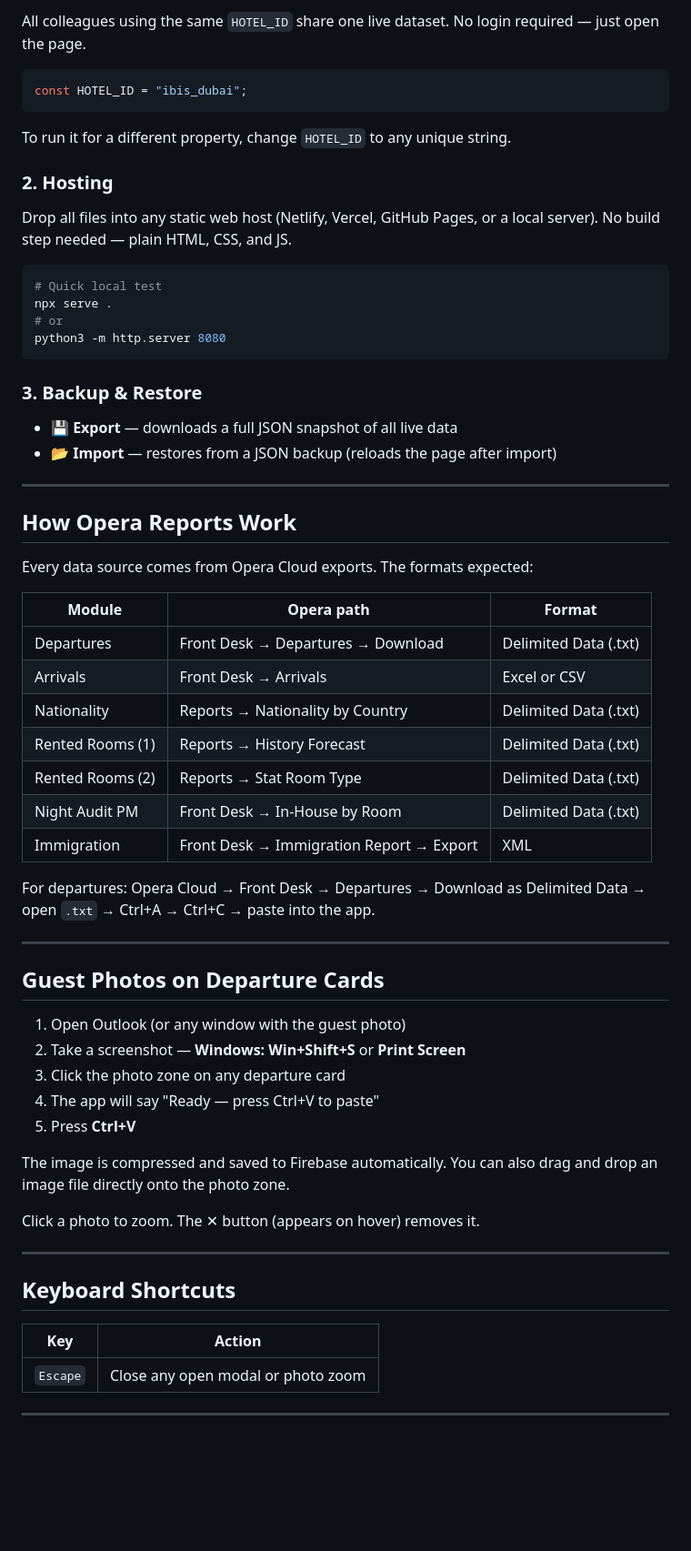
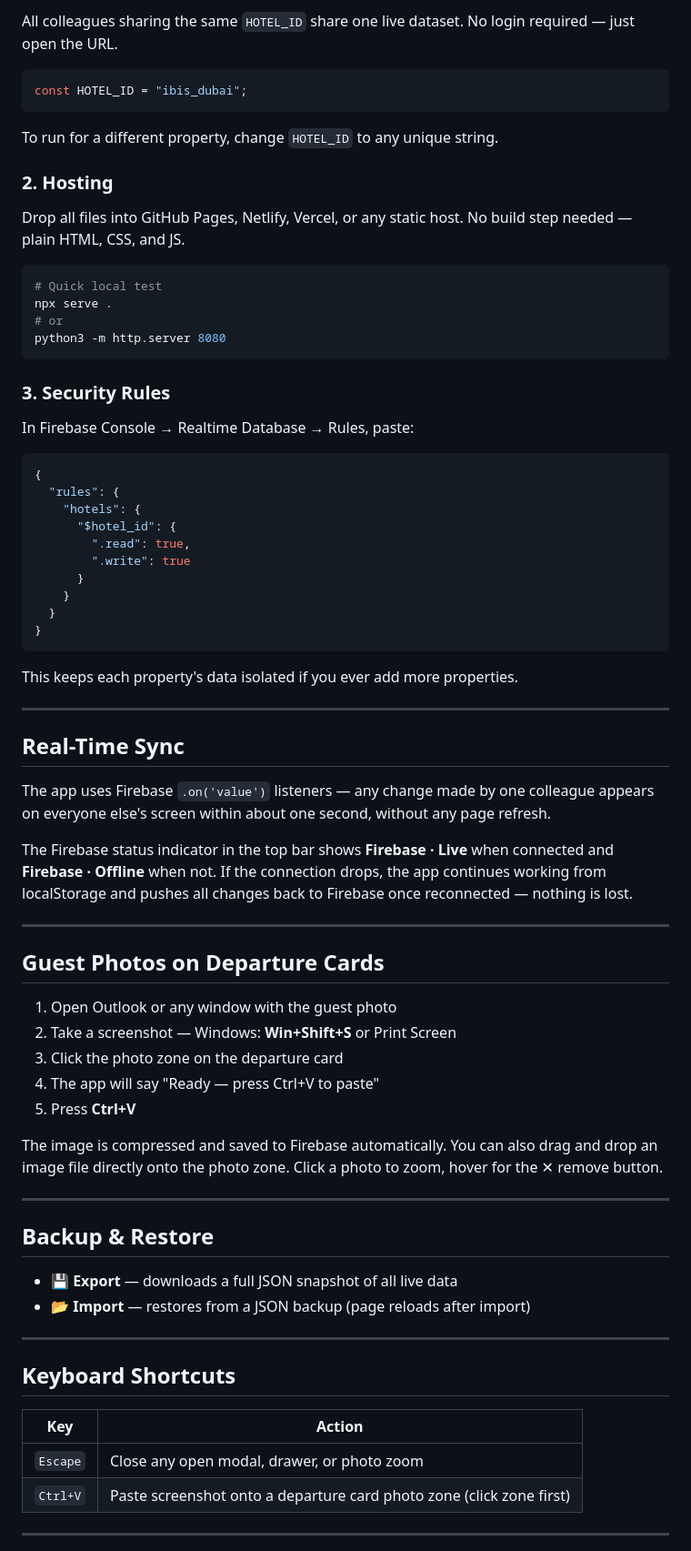
Before and after one commit to ahmed0088/Depature-Tool, a Markdown page: README.md, the part around one of its changes. Shown at 91% size. Drawn GitHub-style; blank space fills up the shorter version.

````diff
--- a/README.md
+++ b/README.md
@@ -108,14 +84,14 @@ The app uses Firebase Realtime Database for live sync. Credentials are already c
 
-All colleagues using the same `HOTEL_ID` share one live dataset. No login required — just open the page.
+All colleagues sharing the same `HOTEL_ID` share one live dataset. No login required — just open the URL.
 
 ```js
 const HOTEL_ID = "ibis_dubai";
 ```
 
-To run it for a different property, change `HOTEL_ID` to any unique string.
+To run for a different property, change `HOTEL_ID` to any unique string.
 
 ### 2. Hosting
-Drop all files into any static web host (Netlify, Vercel, GitHub Pages, or a local server). No build step needed — plain HTML, CSS, and JS.
+Drop all files into GitHub Pages, Netlify, Vercel, or any static host. No build step needed — plain HTML, CSS, and JS.
 
 ```bash
 # Quick local test
@@ -124,41 +100,50 @@ npx serve .
 python3 -m http.server 8080
 ```
 
-### 3. Backup & Restore
-- **💾 Export** — downloads a full JSON snapshot of all live data
-- **📂 Import** — restores from a JSON backup (reloads the page after import)
+### 3. Security Rules
+In Firebase Console → Realtime Database → Rules, paste:
+
+```json
+{
+  "rules": {
+    "hotels": {
+      "$hotel_id": {
+        ".read": true,
+        ".write": true
+      }
+    }
+  }
+}
+```
+
+This keeps each property's data isolated if you ever add more properties.
 
 ---
 
-## How Opera Reports Work
+## Real-Time Sync
 
-Every data source comes from Opera Cloud exports. The formats expected:
+The app uses Firebase `.on('value')` listeners — any change made by one colleague appears on everyone else's screen within about one second, without any page refresh.
 
-| Module | Opera path | Format |
-|---|---|---|
-| Departures | Front Desk → Departures → Download | Delimited Data (.txt) |
-| Arrivals | Front Desk → Arrivals | Excel or CSV |
-| Nationality | Reports → Nationality by Country | Delimited Data (.txt) |
-| Rented Rooms (1) | Reports → History Forecast | Delimited Data (.txt) |
-| Rented Rooms (2) | Reports → Stat Room Type | Delimited Data (.txt) |
-| Night Audit PM | Front Desk → In-House by Room | Delimited Data (.txt) |
-| Immigration | Front Desk → Immigration Report → Export | XML |
-
-For departures: Opera Cloud → Front Desk → Departures → Download as Delimited Data → open `.txt` → Ctrl+A → Ctrl+C → paste into the app.
+The Firebase status indicator in the top bar shows **Firebase · Live** when connected and **Firebase · Offline** when not. If the connection drops, the app continues working from localStorage and pushes all changes back to Firebase once reconnected — nothing is lost.
 
 ---
 
 ## Guest Photos on Departure Cards
 
-1. Open Outlook (or any window with the guest photo)
-2. Take a screenshot — **Windows: Win+Shift+S** or **Print Screen**
-3. Click the photo zone on any departure card
+1. Open Outlook or any window with the guest photo
+2. Take a screenshot — Windows: **Win+Shift+S** or Print Screen
+3. Click the photo zone on the departure card
 4. The app will say "Ready — press Ctrl+V to paste"
 5. Press **Ctrl+V**
 
-The image is compressed and saved to Firebase automatically. You can also drag and drop an image file directly onto the photo zone.
+The image is compressed and saved to Firebase automatically. You can also drag and drop an image file directly onto the photo zone. Click a photo to zoom, hover for the ✕ remove button.
 
-Click a photo to zoom. The ✕ button (appears on hover) removes it.
+---
+
+## Backup & Restore
+
+- **💾 Export** — downloads a full JSON snapshot of all live data
+- **📂 Import** — restores from a JSON backup (page reloads after import)
 
 ---
 
@@ -166,7 +151,8 @@ Click a photo to zoom. The ✕ button (appears on hover) removes it.
 
 | Key | Action |
 |---|---|
-| `Escape` | Close any open modal or photo zoom |
+| `Escape` | Close any open modal, drawer, or photo zoom |
+| `Ctrl+V` | Paste screenshot onto a departure card photo zone (click zone first) |
 
 ---
 
````
Also changed, not shown: other parts of README.md (+48 -94 lines).
